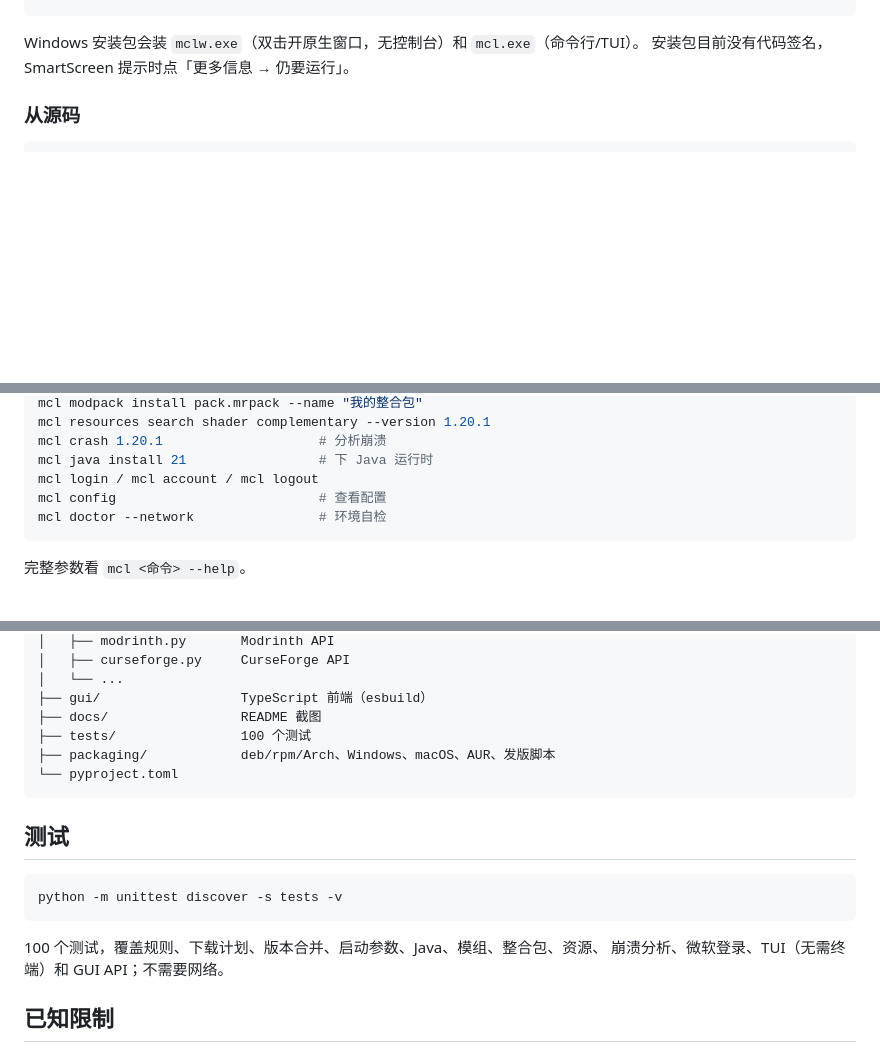
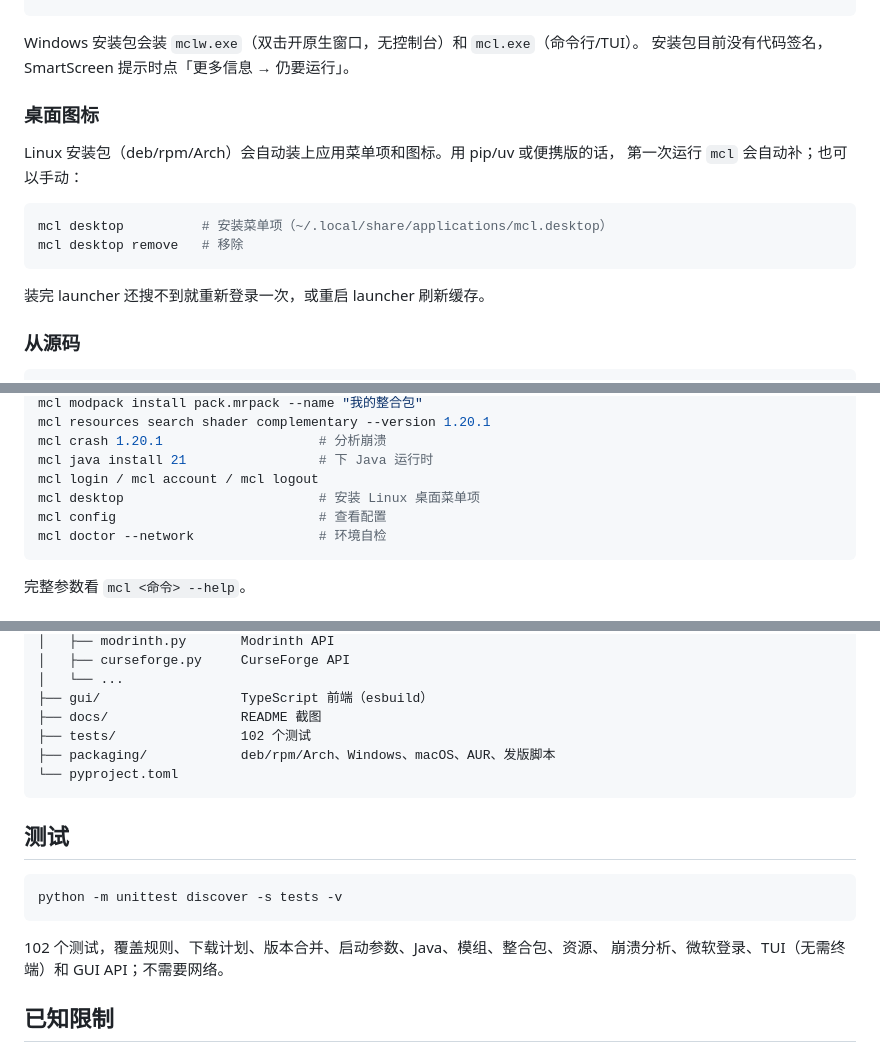
Before and after one commit to EzraX21/mclauncher, a Markdown page: README.md, 3 parts joined by grey strips. Rendered like a GitHub page; blank space fills up the shorter version.

````diff
--- a/README.md
+++ b/README.md
@@ -112,6 +112,18 @@ sudo pacman -U mcl-<ver>-linux-x64.pkg.tar.zst
 
 Windows 安装包会装 `mclw.exe`（双击开原生窗口，无控制台）和 `mcl.exe`（命令行/TUI）。
 安装包目前没有代码签名，SmartScreen 提示时点「更多信息 → 仍要运行」。
+
+### 桌面图标
+
+Linux 安装包（deb/rpm/Arch）会自动装上应用菜单项和图标。用 pip/uv 或便携版的话，
+第一次运行 `mcl` 会自动补；也可以手动：
+
+```bash
+mcl desktop          # 安装菜单项（~/.local/share/applications/mcl.desktop）
+mcl desktop remove   # 移除
+```
+
+装完 launcher 还搜不到就重新登录一次，或重启 launcher 刷新缓存。
 
 ### 从源码
 
@@ -266,6 +278,7 @@ mcl resources search shader complementary --version 1.20.1
 mcl crash 1.20.1                    # 分析崩溃
 mcl java install 21                 # 下 Java 运行时
 mcl login / mcl account / mcl logout
+mcl desktop                         # 安装 Linux 桌面菜单项
 mcl config                          # 查看配置
 mcl doctor --network                # 环境自检
 ```
@@ -378,7 +391,7 @@ mclauncher/
 │   └── ...
 ├── gui/                  TypeScript 前端（esbuild）
 ├── docs/                 README 截图
-├── tests/                100 个测试
+├── tests/                102 个测试
 ├── packaging/            deb/rpm/Arch、Windows、macOS、AUR、发版脚本
 └── pyproject.toml
 ```
@@ -389,7 +402,7 @@ mclauncher/
 python -m unittest discover -s tests -v
 ```
 
-100 个测试，覆盖规则、下载计划、版本合并、启动参数、Java、模组、整合包、资源、
+102 个测试，覆盖规则、下载计划、版本合并、启动参数、Java、模组、整合包、资源、
 崩溃分析、微软登录、TUI（无需终端）和 GUI API；不需要网络。
 
 ## 已知限制
````
Also changed, not shown: README_EN.md (+15 -2 lines), mcl/assets/mcl.png (added), 6 other files.
